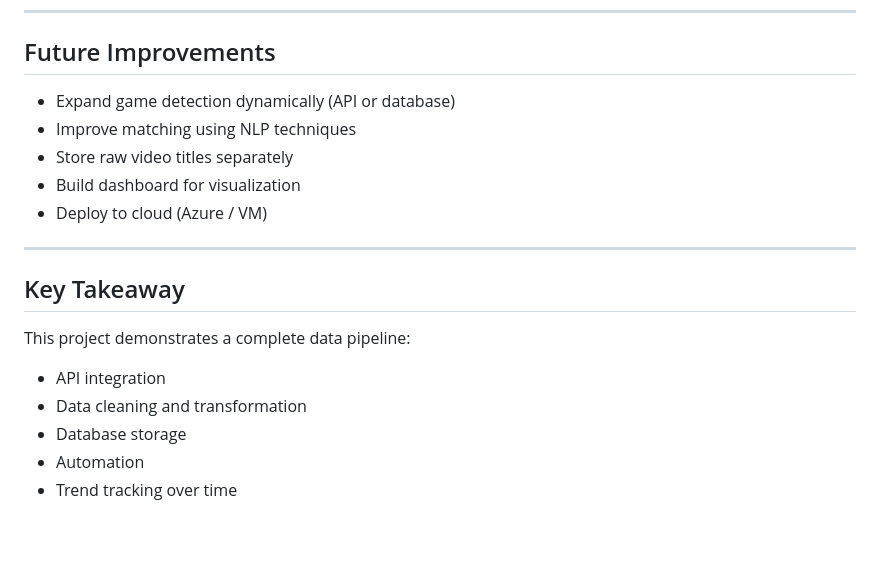
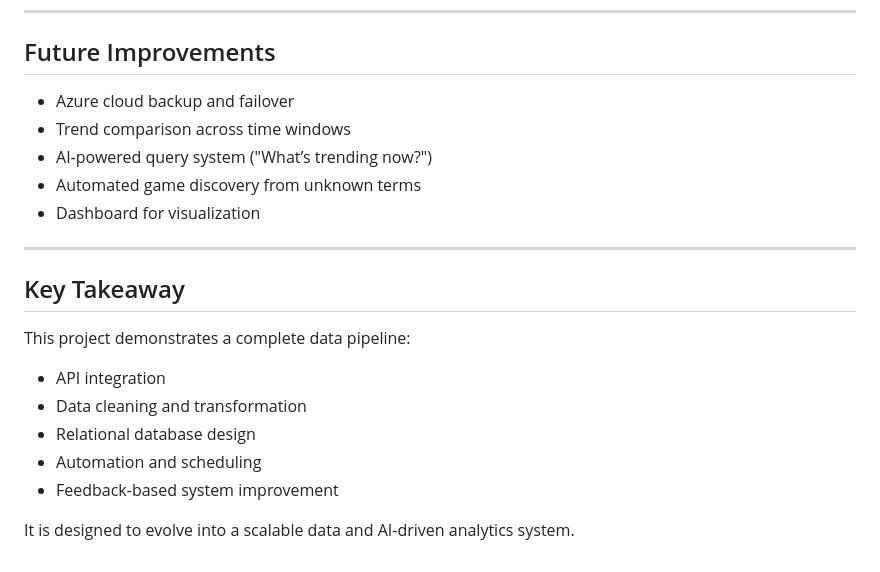
Before and after one commit to Wildgoose223/youtube-trend-analyzer, a Markdown page: README.md, the part around one of its changes. Rendered like a GitHub page; blank space fills up the shorter version.

```diff
--- a/README.md
+++ b/README.md
@@ -130,11 +166,11 @@ Each run inserts new rows with a timestamp (`collected_at`), allowing:
 
 ## Future Improvements
 
-- Expand game detection dynamically (API or database)
-- Improve matching using NLP techniques
-- Store raw video titles separately
-- Build dashboard for visualization
-- Deploy to cloud (Azure / VM)
+* Azure cloud backup and failover
+* Trend comparison across time windows
+* AI-powered query system ("What’s trending now?")
+* Automated game discovery from unknown terms
+* Dashboard for visualization
 
 ---
 
@@ -142,8 +178,10 @@ Each run inserts new rows with a timestamp (`collected_at`), allowing:
 
 This project demonstrates a complete data pipeline:
 
-- API integration
-- Data cleaning and transformation
-- Database storage
-- Automation
-- Trend tracking over time
+* API integration
+* Data cleaning and transformation
+* Relational database design
+* Automation and scheduling
+* Feedback-based system improvement
+
+It is designed to evolve into a scalable data and AI-driven analytics system.
```
Also changed, not shown: other parts of README.md (+85 -49 lines).
